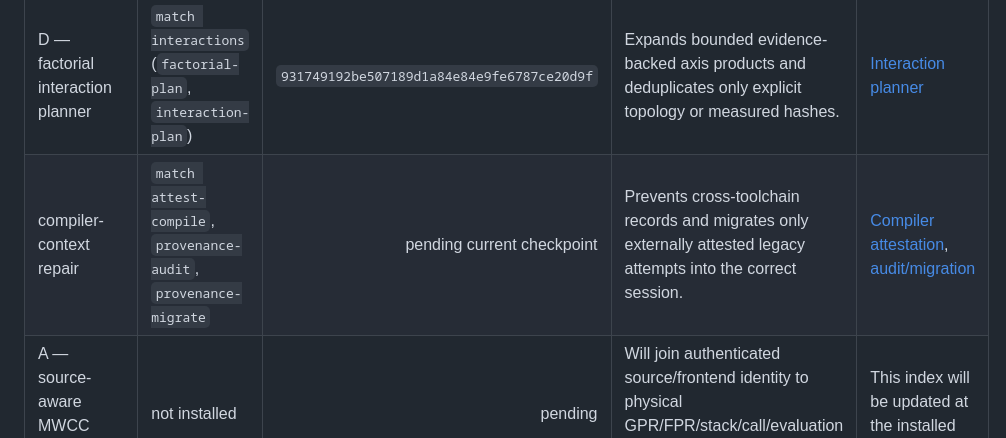
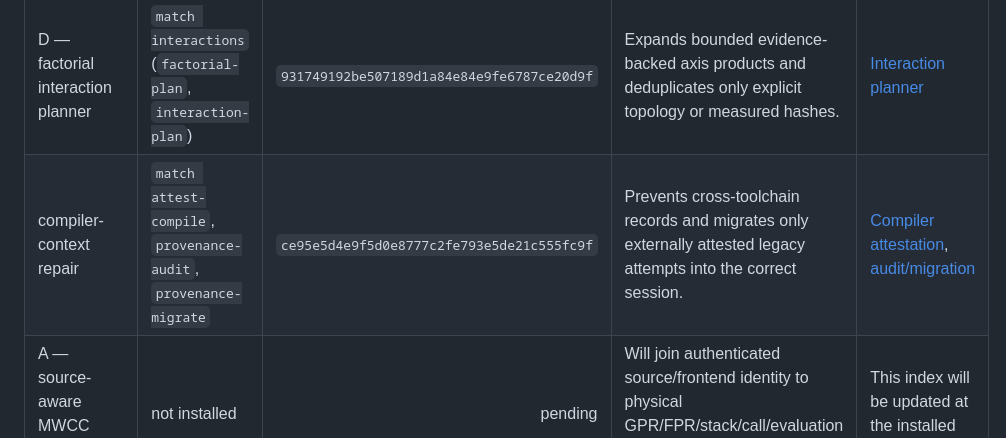
Before and after one commit to iirg4x/marioparty6, a Markdown page: docs/board_recovery_tools.md, the part around the change. Rendered like a GitHub page.

Commit message:
Document compiler-context checkpoint
Record the installed implementation commit in the durable Board recovery tool index.

```diff
--- a/docs/board_recovery_tools.md
+++ b/docs/board_recovery_tools.md
@@ -65,7 +65,7 @@ decoder.
 | C — causal objdiff cascade reducer | `match cascade` (`causal-reduce`) | `58f953347dce7adb9c63480c122a5ff128dd9f57` | Groups repeated instruction residuals into bounded stack, ABI, aggregate-copy, CFG, and relocation causes. | [Cascade reducer](match_workbench.md#9-reduce-one-functions-objdiff-cascade) |
 | B — typed pool-owner decoder | `match pools` (`pool-decode`, `pool-owners`) | `37816ddf53ff2dff6a70fd9303d231157955b647` | Decodes relocation owners and typed literal contracts, separating semantic mismatch from pool chronology/identity. | [Pool decoder](match_workbench.md#10-decode-typed-pool-owner-mismatches) |
 | D — factorial interaction planner | `match interactions` (`factorial-plan`, `interaction-plan`) | `931749192be507189d1a84e84e9fe6787ce20d9f` | Expands bounded evidence-backed axis products and deduplicates only explicit topology or measured hashes. | [Interaction planner](match_workbench.md#11-plan-factorial-source-axis-interactions) |
-| compiler-context repair | `match attest-compile`, `provenance-audit`, `provenance-migrate` | pending current checkpoint | Prevents cross-toolchain records and migrates only externally attested legacy attempts into the correct session. | [Compiler attestation](match_workbench.md#3-seal-the-compiler-provenance), [audit/migration](match_workbench.md#5-audit-and-migrate-legacy-compiler-provenance) |
+| compiler-context repair | `match attest-compile`, `provenance-audit`, `provenance-migrate` | `ce95e5d4e9f5d0e8777c2fe793e5de21c555fc9f` | Prevents cross-toolchain records and migrates only externally attested legacy attempts into the correct session. | [Compiler attestation](match_workbench.md#3-seal-the-compiler-provenance), [audit/migration](match_workbench.md#5-audit-and-migrate-legacy-compiler-provenance) |
 | A — source-aware MWCC causal tracer | not installed | pending | Will join authenticated source/frontend identity to physical GPR/FPR/stack/call/evaluation chronology. No command should be inferred yet. | This index will be updated at the installed checkpoint. |
 | G — full-owner causal map | not installed | pending | Will compose inventory, residual causes, provenance, rejected axes, and ranked next evidence for one owner. No command should be inferred yet. | This index will be updated at the installed checkpoint. |
 
```
